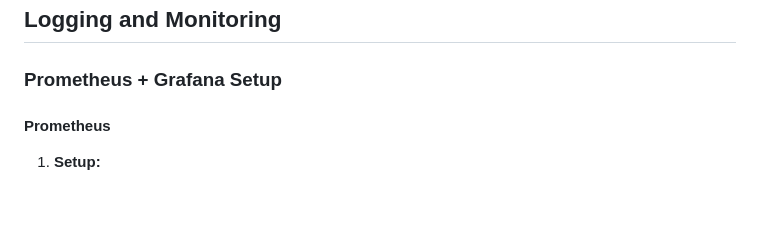
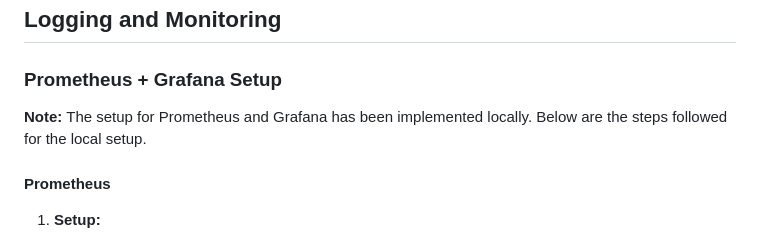
Before and after one commit to Ifeanyi1shot/first-ally, a Markdown page: readme.md, the part around the change. GitHub-like rendering; blank space fills up the shorter version.

```diff
--- a/readme.md
+++ b/readme.md
@@ -84,6 +84,8 @@ Azure Front Door is used for traffic distribution:
 ## Logging and Monitoring
 
 ### Prometheus + Grafana Setup
+
+**Note:** The setup for Prometheus and Grafana has been implemented locally. Below are the steps followed for the local setup.
 
 #### Prometheus
 1. **Setup:**
```
